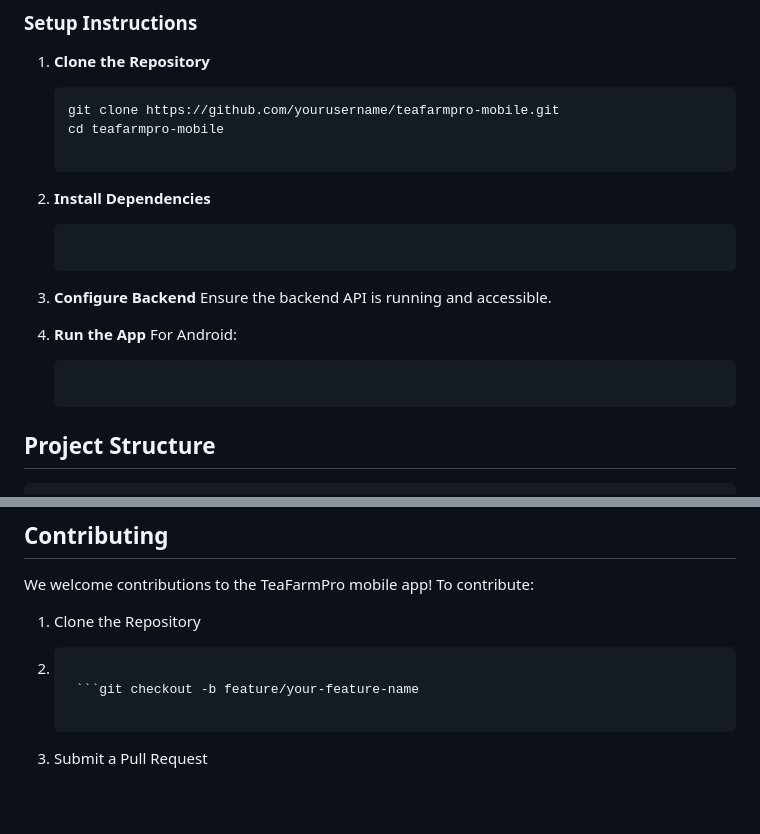
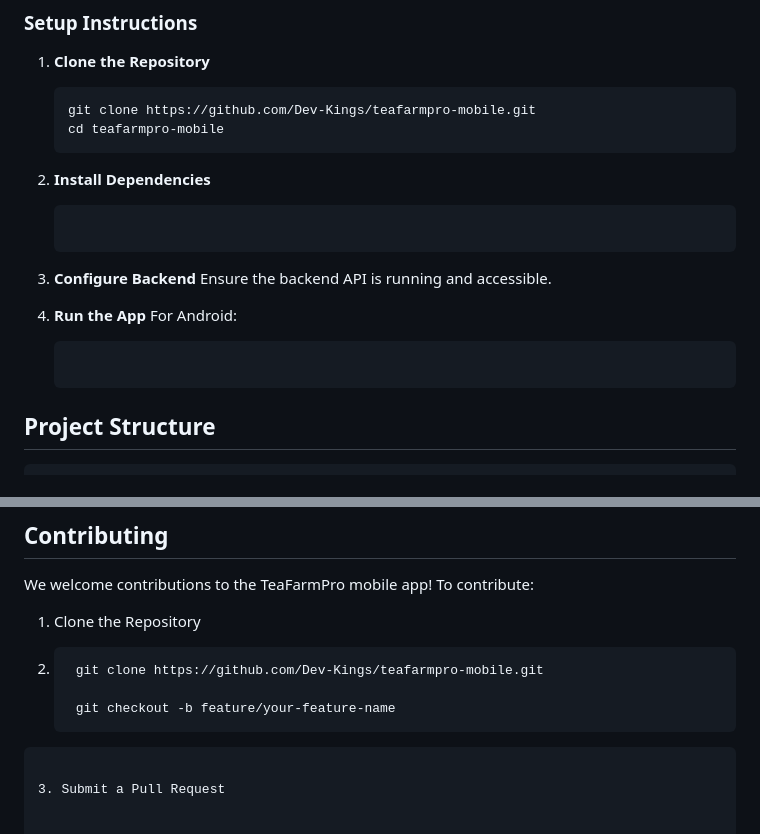
Before and after one commit to Dev-Kings/teafarmpro-mobile, a Markdown page: README.md, 2 parts joined by grey strips. GitHub-like rendering; blank space fills up the shorter version.

Commit message:
added more info on README

````diff
--- a/README.md
+++ b/README.md
@@ -45,11 +45,13 @@ The TeaFarmPro mobile app is a Flutter-based application designed to provide tea
 
 1. **Clone the Repository**
    ```
-   git clone https://github.com/yourusername/teafarmpro-mobile.git
+   git clone https://github.com/Dev-Kings/teafarmpro-mobile.git
    cd teafarmpro-mobile
+   ```
 
 2. **Install Dependencies**
     ```flutter pub get
+    ```
 
 3. **Configure Backend**
     Ensure the backend API is running and accessible.
@@ -57,6 +59,7 @@ The TeaFarmPro mobile app is a Flutter-based application designed to provide tea
 4. **Run the App**
     For Android:
     ```flutter run -d android
+    ```
 
 ## Project Structure
 ```
@@ -74,9 +77,11 @@ We welcome contributions to the TeaFarmPro mobile app! To contribute:
 
 1. Clone the Repository
 
-2. ```git clone https://github.com/yourusername/teafarmpro-mobile.git
+2. ```
+    git clone https://github.com/Dev-Kings/teafarmpro-mobile.git
 
-    ```git checkout -b feature/your-feature-name
+    git checkout -b feature/your-feature-name
+```
 
 3. Submit a Pull Request
 
````
